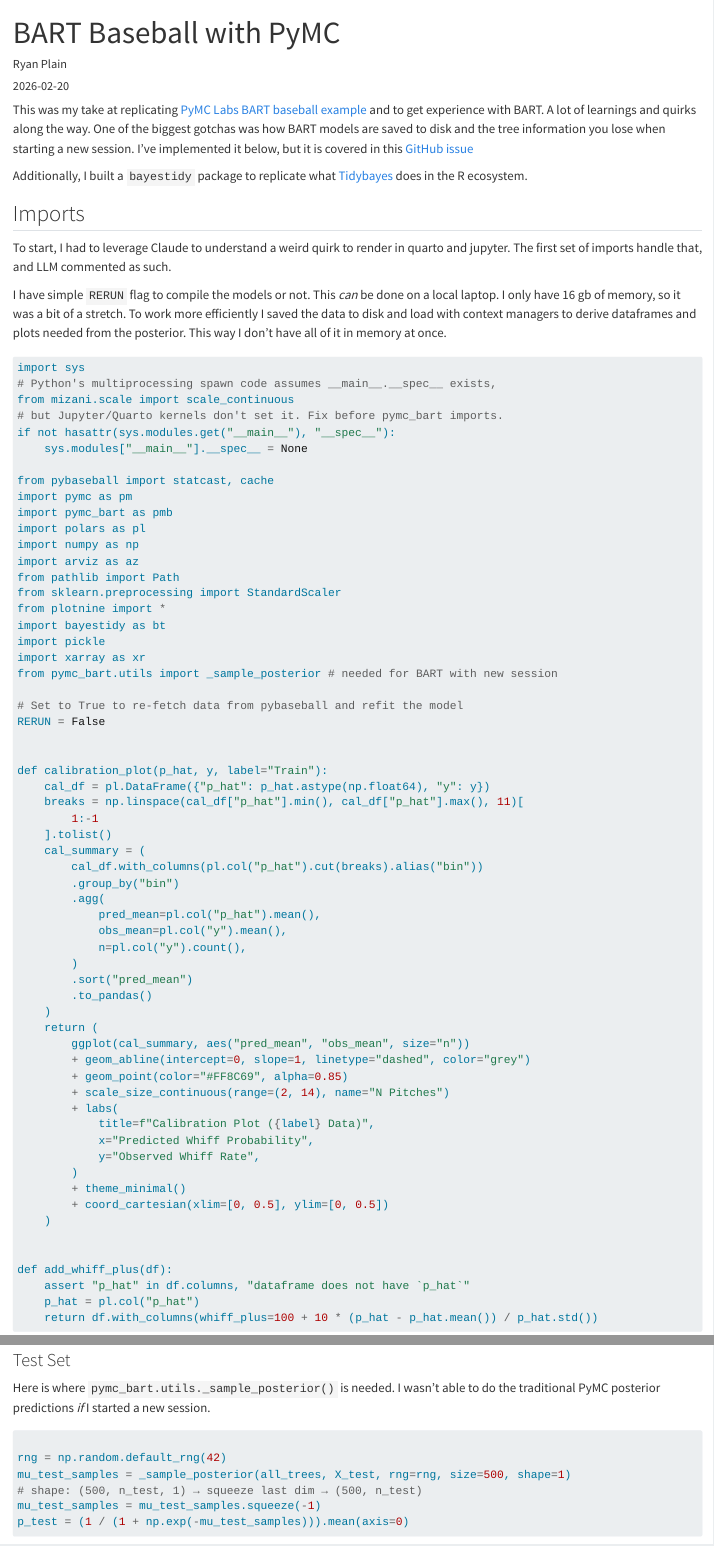
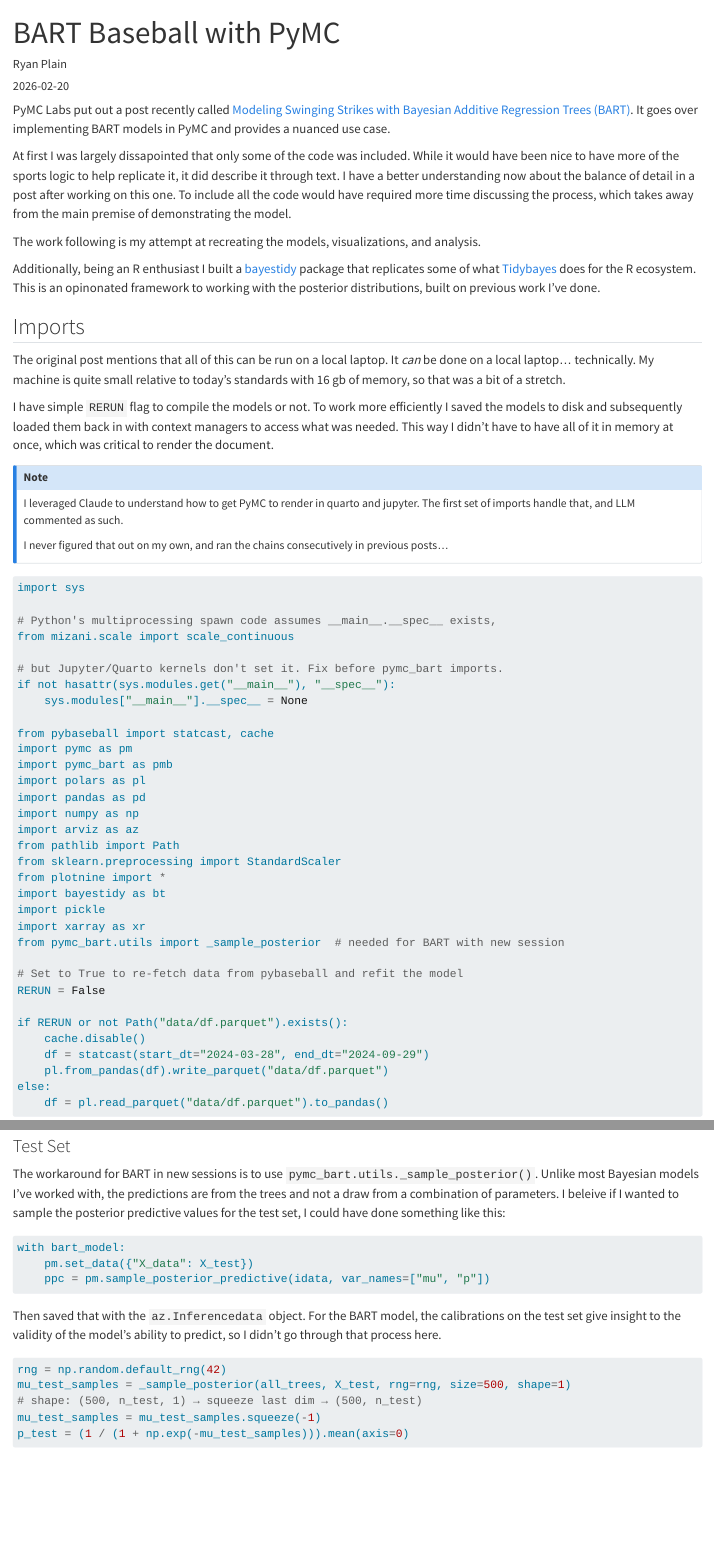
Before and after one commit to rplain1/plain-data, a Quarto document (posts/2026-02-20-pymc-bart-baseball/index.qmd): the page in a window 1100 px wide, from its top, and a second part further down, joined at a grey line. Rendered offline with R 4.5, knitr and Pandoc in place of Quarto, with nearby package versions; some code elsewhere in the file could not run offline; long lines of code are wrapped.

Commit message:
writing edits

````diff
--- a/posts/2026-02-20-pymc-bart-baseball/index.qmd
+++ b/posts/2026-02-20-pymc-bart-baseball/index.qmd
@@ -2,26 +2,38 @@
 title: "BART Baseball with PyMC"
 author: "Ryan Plain"
 date: "2026-02-20"
-categories: [Bayesian, PyMC, BART, Python]
+categories: [Bayesian, PyMC, BART]
 description: Replicating a PyMC Labs BART example for predicting pitcher whiff rates, with a look at hierarchical park effects and a Python tidybayes package.
 engine: jupyter
 ---
 
-This was my take at replicating [PyMC Labs BART baseball example](https://www.pymc-labs.com/blog-posts/bayesian-additive-regression-tree-swinging-strikes) and to get experience with BART. A lot of learnings and quirks along the way. One of the biggest gotchas was how BART models are saved to disk and the tree information you lose when starting a new session. I've implemented it below, but it is covered in this [GitHub issue](https://github.com/pymc-devs/pymc-bart/issues/123#issuecomment-3105432020)
+PyMC Labs put out a post recently called [Modeling Swinging Strikes with Bayesian Additive Regression Trees (BART)](https://www.pymc-labs.com/blog-posts/bayesian-additive-regression-tree-swinging-strikes). It goes over implementing BART models in PyMC and provides a nuanced use case.
 
-Additionally, I built a `bayestidy` package to replicate what [Tidybayes](https://mjskay.github.io/tidybayes/) does in the R ecosystem.
+At first I was largely dissapointed that only some of the code was included. While it would have been nice to have more of the sports logic to help replicate it, it did describe it through text. I have a better understanding now about the balance of detail in a post after working on this one. To include all the code would have required more time discussing the process, which takes away from the main premise of demonstrating the model.
+
+The work following is my attempt at recreating the models, visualizations, and analysis.
+
+Additionally, being an R enthusiast I built a [bayestidy](https://github.com/rplain1/bayestidy) package that replicates some of what [Tidybayes](https://mjskay.github.io/tidybayes/) does for the R ecosystem. This is an opinonated framework to working with the posterior distributions, built on previous work I've done.
 
 ## Imports
 
-To start, I had to leverage Claude to understand a weird quirk to render in quarto and jupyter. The first set of imports handle that, and LLM commented as such.
+The original post mentions that all of this can be run on a local laptop. It _can_ be done on a local laptop... technically. My machine is quite small relative to today's standards with 16 gb of memory, so that was a bit of a stretch.
 
-I have simple `RERUN` flag to compile the models or not. This _can_ be done on a local laptop. I only have 16 gb of memory, so it was a bit of a stretch. To work more efficiently I saved the data to disk and load with context managers to derive dataframes and plots needed from the posterior. This way I don't have all of it in memory at once.
+I have simple `RERUN` flag to compile the models or not.  To work more efficiently I saved the models to disk and subsequently loaded them back in with context managers to access what was needed. This way I didn't have to have all of it in memory at once, which was critical to render the document.
+
+::: {.callout-note collapse="true"}
+I leveraged Claude to understand how to get PyMC to render in quarto and jupyter. The first set of imports handle that, and LLM commented as such.
+
+I never figured that out on my own, and ran the chains consecutively in previous posts...
+:::
+
 
 ```{python}
-#| code-fold: true
 import sys
+
 # Python's multiprocessing spawn code assumes __main__.__spec__ exists,
 from mizani.scale import scale_continuous
+
 # but Jupyter/Quarto kernels don't set it. Fix before pymc_bart imports.
 if not hasattr(sys.modules.get("__main__"), "__spec__"):
     sys.modules["__main__"].__spec__ = None
@@ -30,6 +42,7 @@
 import pymc as pm
 import pymc_bart as pmb
 import polars as pl
+import pandas as pd
 import numpy as np
 import arviz as az
 from pathlib import Path
@@ -38,8 +51,14 @@
 import bayestidy as bt
 import pickle
 import xarray as xr
-from pymc_bart.utils import _sample_posterior # needed for BART with new session
+from pymc_bart.utils import _sample_posterior  # needed for BART with new session
 
 # Set to True to re-fetch data from pybaseball and refit the model
 RERUN = False
 
+if RERUN or not Path("data/df.parquet").exists():
+    cache.disable()
+    df = statcast(start_dt="2024-03-28", end_dt="2024-09-29")
+    pl.from_pandas(df).write_parquet("data/df.parquet")
+else:
+    df = pl.read_parquet("data/df.parquet").to_pandas()
@@ -207,6 +226,6 @@
 
 ### Test Set
 
-Here is where `pymc_bart.utils._sample_posterior()` is needed. I wasn't able to do the traditional PyMC posterior predictions _if_ I started a new session.
+The workaround for BART in new sessions is to use `pymc_bart.utils._sample_posterior()`. Unlike most Bayesian models I've worked with, the predictions are from the trees and not a draw from a combination of parameters. I beleive if I wanted to sample the posterior predictive values for the test set, I could have done something like this:
 
 ```{python}
@@ -213,4 +233,11 @@
+with bart_model:
+    pm.set_data({"X_data": X_test})
+    ppc = pm.sample_posterior_predictive(idata, var_names=["mu", "p"])
+```
 
+Then saved that with the `az.Inferencedata` object. For the BART model, the calibrations on the test set give insight to the validity of the model's ability to predict, so I didn't go through that process here.
+
+```{python}
 rng = np.random.default_rng(42)
 mu_test_samples = _sample_posterior(all_trees, X_test, rng=rng, size=500, shape=1)
 # shape: (500, n_test, 1) → squeeze last dim → (500, n_test)
````
Also changed, not shown: posts/2026-02-20-pymc-bart-baseball/index.qmd (57 more changed lines).
